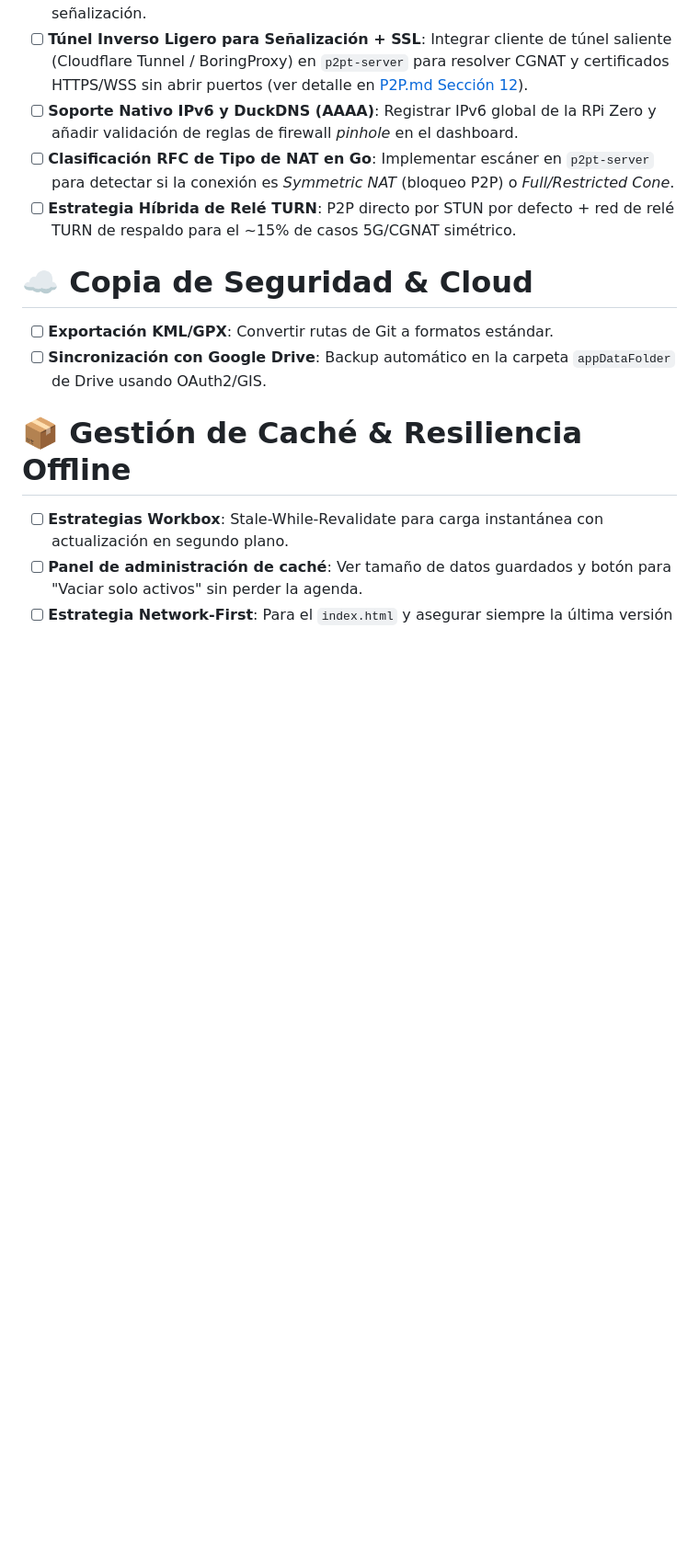
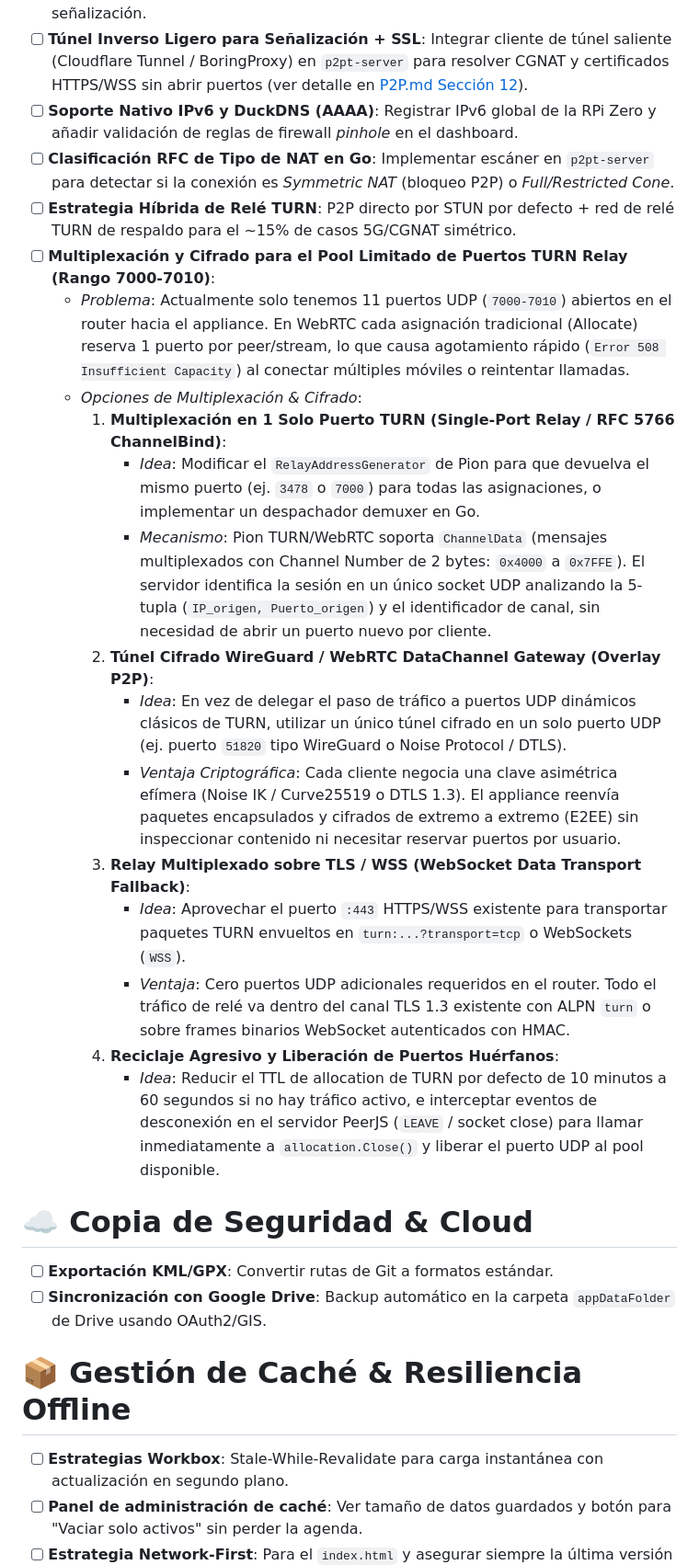
Before and after one commit to estoyqueloleo-max/p2pt, a Markdown page: TODO.md, the part around the change. Shown at 92% size. GitHub-like rendering; blank space fills up the shorter version.

Commit message:
sync: update features from pingo (2026-10-26 14:19)

```diff
--- a/TODO.md
+++ b/TODO.md
@@ -58,6 +58,20 @@
 - [ ] **Soporte Nativo IPv6 y DuckDNS (AAAA)**: Registrar IPv6 global de la RPi Zero y añadir validación de reglas de firewall *pinhole* en el dashboard.
 - [ ] **Clasificación RFC de Tipo de NAT en Go**: Implementar escáner en `p2pt-server` para detectar si la conexión es *Symmetric NAT* (bloqueo P2P) o *Full/Restricted Cone*.
 - [ ] **Estrategia Híbrida de Relé TURN**: P2P directo por STUN por defecto + red de relé TURN de respaldo para el ~15% de casos 5G/CGNAT simétrico.
+- [ ] **Multiplexación y Cifrado para el Pool Limitado de Puertos TURN Relay (Rango 7000-7010)**:
+  - *Problema*: Actualmente solo tenemos 11 puertos UDP (`7000-7010`) abiertos en el router hacia el appliance. En WebRTC cada asignación tradicional (Allocate) reserva 1 puerto por peer/stream, lo que causa agotamiento rápido (`Error 508 Insufficient Capacity`) al conectar múltiples móviles o reintentar llamadas.
+  - *Opciones de Multiplexación & Cifrado*:
+    1. **Multiplexación en 1 Solo Puerto TURN (Single-Port Relay / RFC 5766 ChannelBind)**:
+       - *Idea*: Modificar el `RelayAddressGenerator` de Pion para que devuelva el mismo puerto (ej. `3478` o `7000`) para todas las asignaciones, o implementar un despachador demuxer en Go.
+       - *Mecanismo*: Pion TURN/WebRTC soporta `ChannelData` (mensajes multiplexados con Channel Number de 2 bytes: `0x4000` a `0x7FFE`). El servidor identifica la sesión en un único socket UDP analizando la 5-tupla (`IP_origen, Puerto_origen`) y el identificador de canal, sin necesidad de abrir un puerto nuevo por cliente.
+    2. **Túnel Cifrado WireGuard / WebRTC DataChannel Gateway (Overlay P2P)**:
+       - *Idea*: En vez de delegar el paso de tráfico a puertos UDP dinámicos clásicos de TURN, utilizar un único túnel cifrado en un solo puerto UDP (ej. puerto `51820` tipo WireGuard o Noise Protocol / DTLS).
+       - *Ventaja Criptográfica*: Cada cliente negocia una clave asimétrica efímera (Noise IK / Curve25519 o DTLS 1.3). El appliance reenvía paquetes encapsulados y cifrados de extremo a extremo (E2EE) sin inspeccionar contenido ni necesitar reservar puertos por usuario.
+    3. **Relay Multiplexado sobre TLS / WSS (WebSocket Data Transport Fallback)**:
+       - *Idea*: Aprovechar el puerto `:443` HTTPS/WSS existente para transportar paquetes TURN envueltos en `turn:...?transport=tcp` o WebSockets (`WSS`).
+       - *Ventaja*: Cero puertos UDP adicionales requeridos en el router. Todo el tráfico de relé va dentro del canal TLS 1.3 existente con ALPN `turn` o sobre frames binarios WebSocket autenticados con HMAC.
+    4. **Reciclaje Agresivo y Liberación de Puertos Huérfanos**:
+       - *Idea*: Reducir el TTL de allocation de TURN por defecto de 10 minutos a 60 segundos si no hay tráfico activo, e interceptar eventos de desconexión en el servidor PeerJS (`LEAVE` / socket close) para llamar inmediatamente a `allocation.Close()` y liberar el puerto UDP al pool disponible.
 
 # ☁️ Copia de Seguridad & Cloud
 - [ ] **Exportación KML/GPX**: Convertir rutas de Git a formatos estándar.
```
